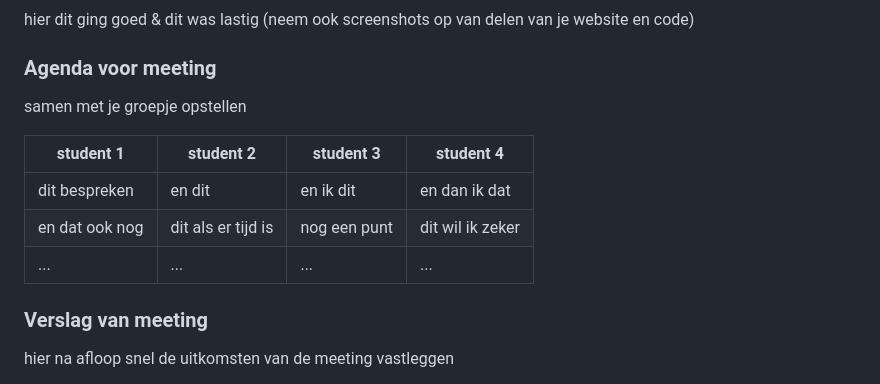
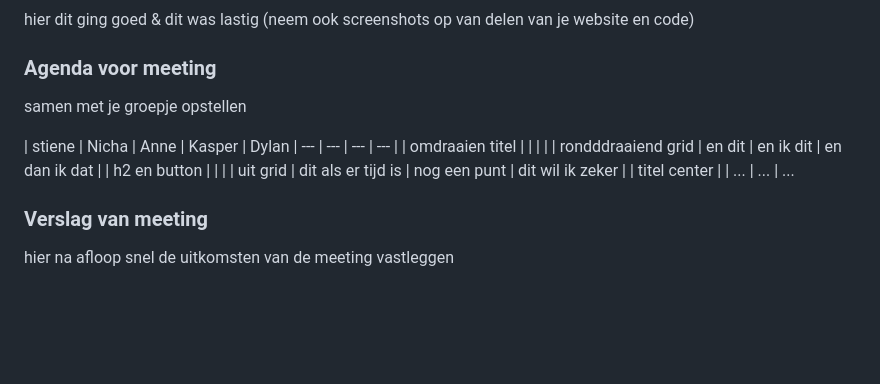
Before and after one commit to stienelouise/FED, a Markdown page: README.md, the part around the change. Rendered like a GitHub page; folded sections open; blank space fills up the shorter version.

Commit message:
Revise meeting agenda with student assignments
Updated the agenda for the meeting with new student names and tasks.

```diff
--- a/README.md
+++ b/README.md
@@ -100,11 +100,13 @@ Nb. Door *open* toe te voegen aan een *details* element kun je deze standaard op
   ### Agenda voor meeting
   samen met je groepje opstellen
 
-  | student 1      | student 2          | student 3    | student 4        |
-  | ---            | ---                | ---          | ---              |
-  | dit bespreken  | en dit             | en ik dit    | en dan ik dat    |
-  | en dat ook nog | dit als er tijd is | nog een punt | dit wil ik zeker |
-  | ...            | ...                | ...          | ...              |
+  | stiene             | Nicha              | Anne         | Kasper           | Dylan
+  | ---                | ---                | ---          | ---              |
+  | omdraaien titel    |                    |              |                  |
+  | rondddraaiend grid | en dit             | en ik dit    | en dan ik dat    |
+  | h2 en button       |                    |              |                  |
+    uit grid           | dit als er tijd is | nog een punt | dit wil ik zeker |
+  | titel center       |                    | ...          | ...              | ...
 
 
   ### Verslag van meeting
```
